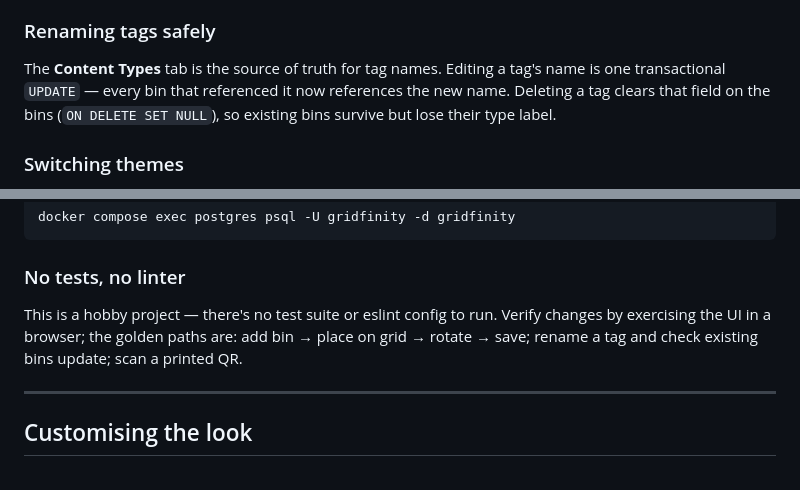
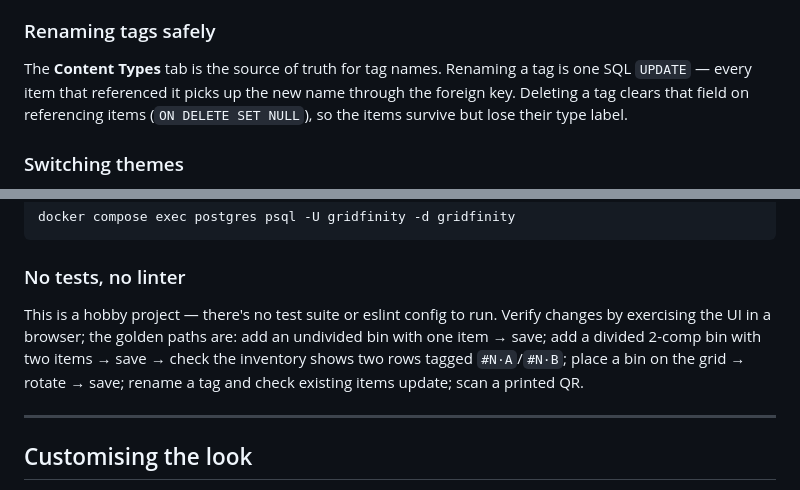
Before and after one commit to simonpetermaier/Gridfinity-Organizer, a Markdown page: README.md, 2 parts joined by grey strips. Rendered like a GitHub page.

```diff
--- a/README.md
+++ b/README.md
@@ -101,7 +101,7 @@ Open the bin in the inventory list. The detail pane on the right shows a small Q
 
 ### Renaming tags safely
 
-The **Content Types** tab is the source of truth for tag names. Editing a tag's name is one transactional `UPDATE` — every bin that referenced it now references the new name. Deleting a tag clears that field on the bins (`ON DELETE SET NULL`), so existing bins survive but lose their type label.
+The **Content Types** tab is the source of truth for tag names. Renaming a tag is one SQL `UPDATE` — every item that referenced it picks up the new name through the foreign key. Deleting a tag clears that field on referencing items (`ON DELETE SET NULL`), so the items survive but lose their type label.
 
 ### Switching themes
 
@@ -373,7 +399,7 @@ docker compose exec postgres psql -U gridfinity -d gridfinity
 
 ### No tests, no linter
 
-This is a hobby project — there's no test suite or eslint config to run. Verify changes by exercising the UI in a browser; the golden paths are: add bin → place on grid → rotate → save; rename a tag and check existing bins update; scan a printed QR.
+This is a hobby project — there's no test suite or eslint config to run. Verify changes by exercising the UI in a browser; the golden paths are: add an undivided bin with one item → save; add a divided 2-comp bin with two items → save → check the inventory shows two rows tagged `#N·A`/`#N·B`; place a bin on the grid → rotate → save; rename a tag and check existing items update; scan a printed QR.
 
 ---
 
```
Also changed, not shown: other parts of README.md (+36 -10 lines), .claude/claude.md (+47 -13 lines).
